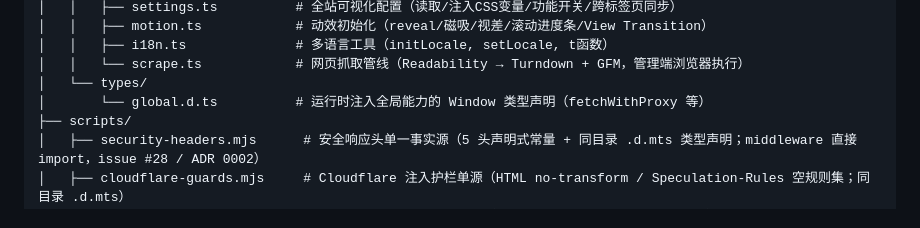
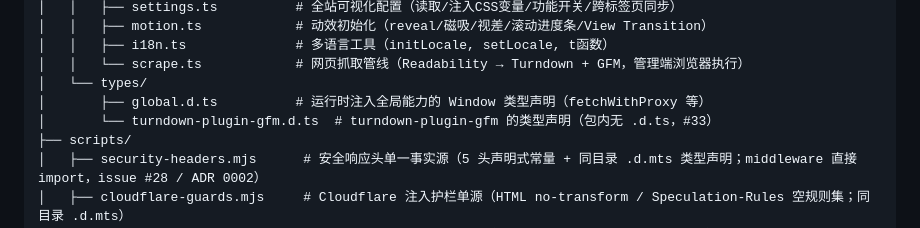
Before and after one commit to Mintinkd/Blog_Website, a Markdown page: README.md, the part around the change. Drawn GitHub-style.

```diff
--- a/README.md
+++ b/README.md
@@ -93,7 +93,8 @@
 │   │   ├── i18n.ts              # 多语言工具（initLocale, setLocale, t函数）
 │   │   └── scrape.ts            # 网页抓取管线（Readability → Turndown + GFM，管理端浏览器执行）
 │   └── types/
-│       └── global.d.ts          # 运行时注入全局能力的 Window 类型声明（fetchWithProxy 等）
+│       ├── global.d.ts          # 运行时注入全局能力的 Window 类型声明（fetchWithProxy 等）
+│       └── turndown-plugin-gfm.d.ts  # turndown-plugin-gfm 的类型声明（包内无 .d.ts，#33）
 ├── scripts/
 │   ├── security-headers.mjs      # 安全响应头单一事实源（5 头声明式常量 + 同目录 .d.mts 类型声明；middleware 直接 import，issue #28 / ADR 0002）
 │   ├── cloudflare-guards.mjs     # Cloudflare 注入护栏单源（HTML no-transform / Speculation-Rules 空规则集；同目录 .d.mts）
```
Also changed, not shown: docs/reviews/2026-10-20-web-scrape-t1.md (added, +82 -0 lines).
